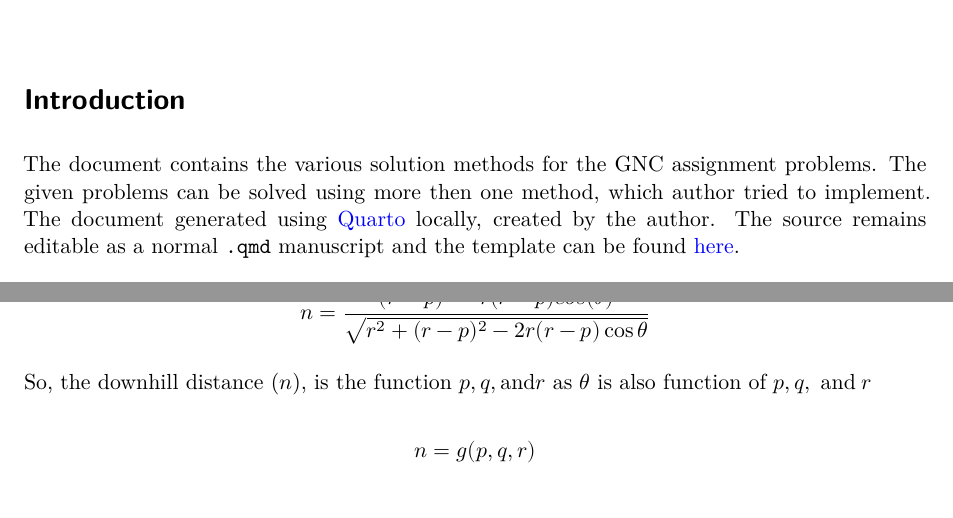
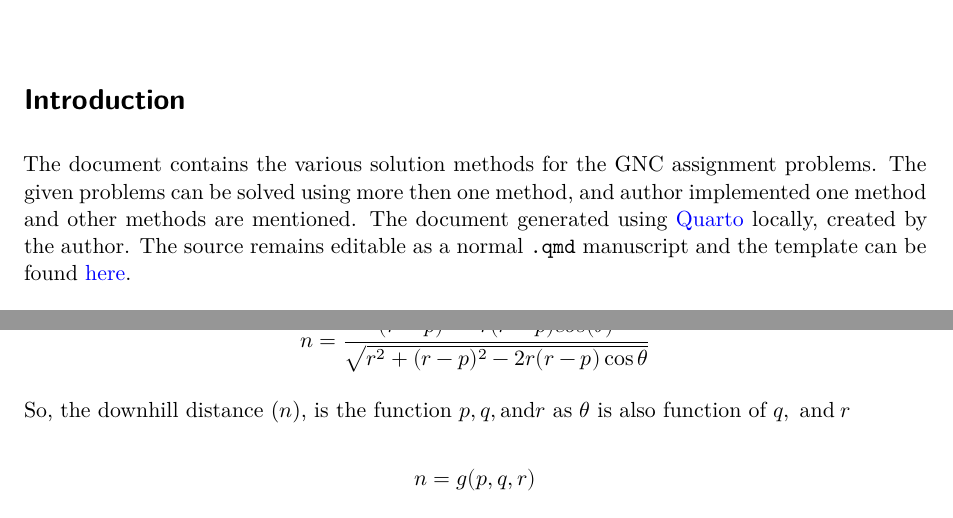
Before and after one commit to kirancoder/paper_template, a Quarto document (GNC_paper/GNC_solutions.qmd): two parts of pages 1 and 6 of 11, joined at a grey line, cut so that both start at the same text. Rendered offline with R 4.5, knitr and Pandoc in place of Quarto, then LaTeX, with nearby package versions; drawn as R Markdown's standard PDF in place of the format the file asks for.

Commit message:
Recitifed Mistakes

```diff
--- a/GNC_paper/GNC_solutions.qmd
+++ b/GNC_paper/GNC_solutions.qmd
@@ -25,7 +25,7 @@ header-includes:
 
 # Introduction {#sec-introduction}
 
-The document contains the various solution methods for the GNC assignment problems. The given problems can be solved using more then one method, which author tried to implement. The document generated using [Quarto](https://quarto.org/docs/journals/) locally, created by the author. The source remains editable as a normal `.qmd` manuscript and the template can be found [here](https://github.com/kirancoder/paper_template/tree/main/sample_paper).
+The document contains the various solution methods for the GNC assignment problems. The given problems can be solved using more then one method, and author implemented one method and other methods are mentioned. The document generated using [Quarto](https://quarto.org/docs/journals/) locally, created by the author. The source remains editable as a normal `.qmd` manuscript and the template can be found [here](https://github.com/kirancoder/paper_template/tree/main/sample_paper).
 
 
 # Task 1 {#sec-task1}
@@ -151,7 +151,7 @@ n = \frac{(r-p)^2 - r(r-p) cos(\theta)}{\sqrt{r^2+(r-p)^2-2r(r-p)\cos\theta}}
 \end{aligned}
 $$
 
-So, the downhill distance ($n$), is the function $p, q, \text{and} r$ as $\theta$ is also function of $p, q, \; \text{and} \; r$
+So, the downhill distance ($n$), is the function $p, q, \text{and} r$ as $\theta$ is also function of $q, \; \text{and} \; r$
 
 $$
 n = g(p, q, r)
```
